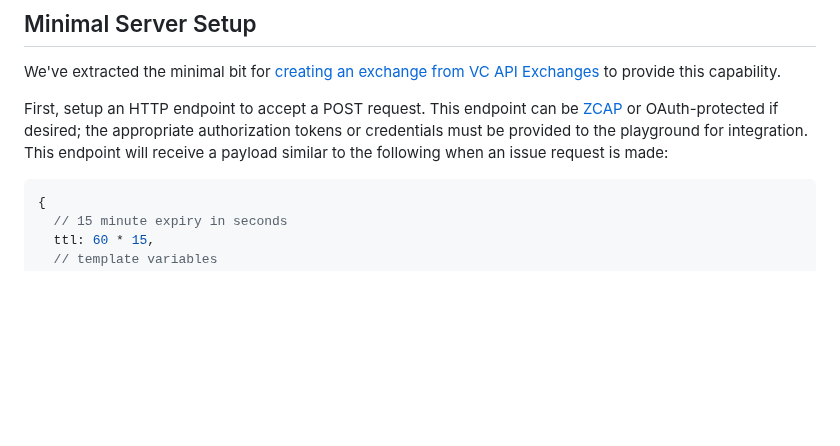
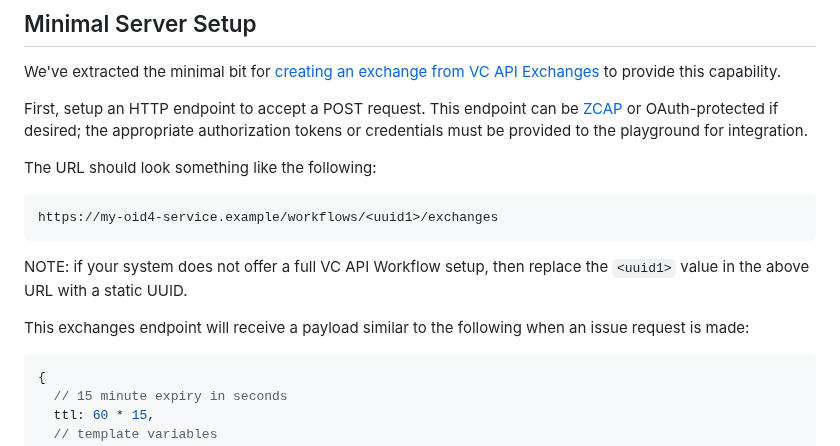
Before and after one commit to digitalbazaar/vc-playground-docs, a Markdown page: playground/oid4.md, the part around the change. Drawn GitHub-style; blank space fills up the shorter version.

Commit message:
Add URL style note for exchange endpoint.

````diff
--- a/playground/oid4.md
+++ b/playground/oid4.md
@@ -22,8 +22,19 @@ to provide this capability.
 First, setup an HTTP endpoint to accept a POST request. This endpoint can
 be [ZCAP](https://w3c-ccg.github.io/zcap-spec/) or OAuth-protected if desired;
 the appropriate authorization tokens or credentials must be provided to the
-playground for integration. This endpoint will receive a payload similar to the
-following when an issue request is made:
+playground for integration.
+
+The URL should look something like the following:
+
+```
+https://my-oid4-service.example/workflows/<uuid1>/exchanges
+```
+
+NOTE: if your system does not offer a full VC API Workflow setup, then replace
+the `<uuid1>` value in the above URL with a static UUID.
+
+This exchanges endpoint will receive a payload similar to the following when an
+issue request is made:
 
 ```js
 {
````
